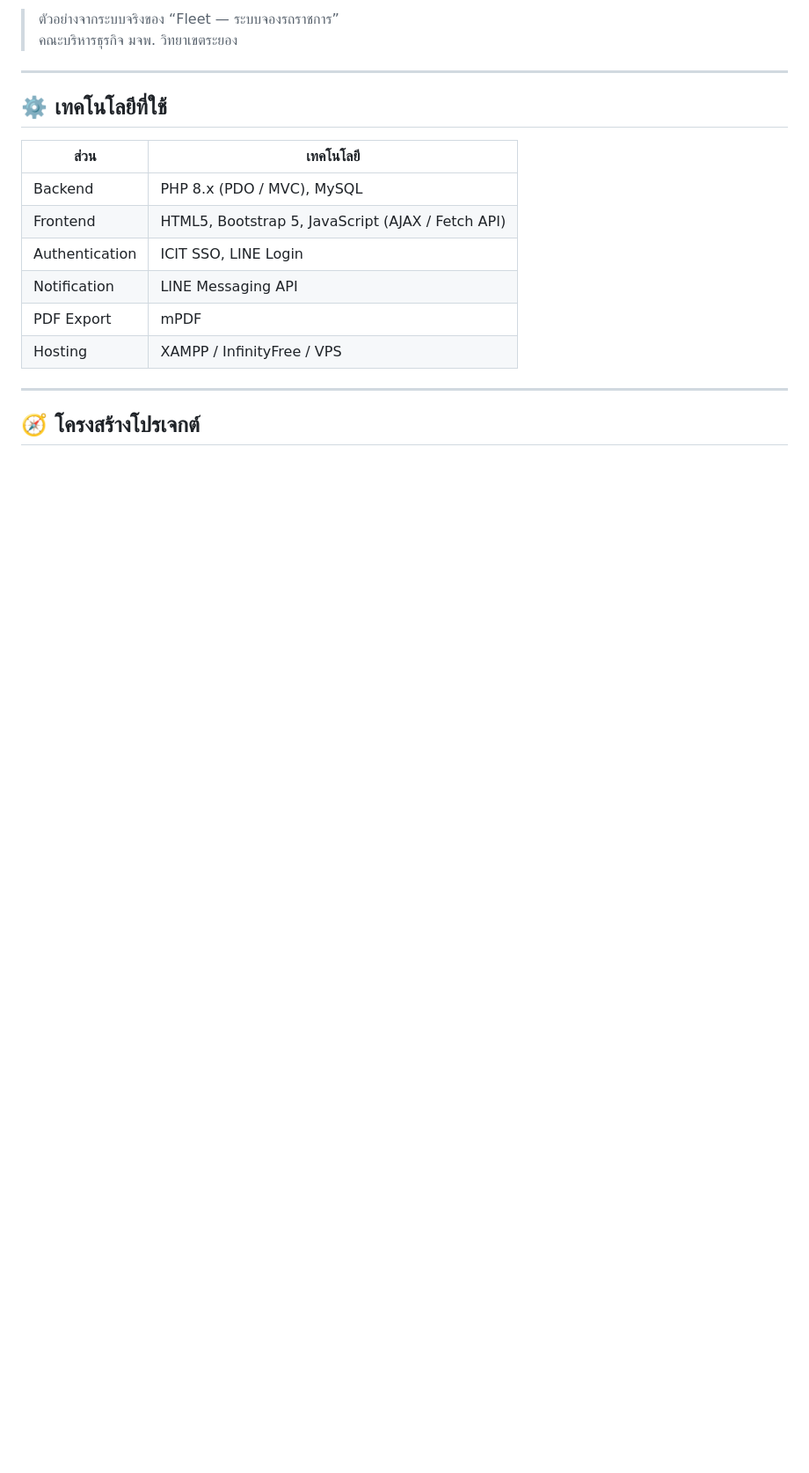
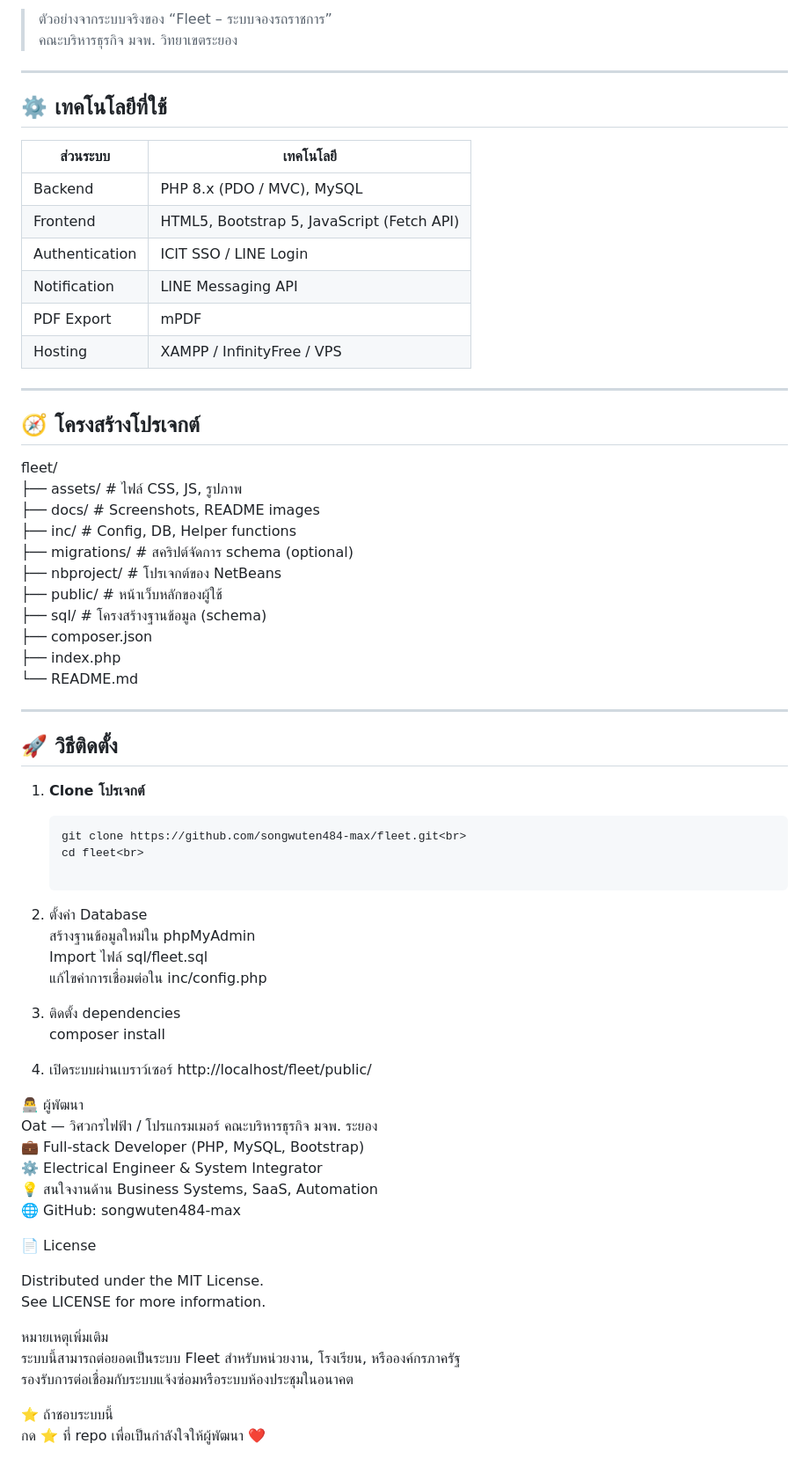
Before and after one commit to songwuten484-max/fleet, a Markdown page: README.md, the part around one of its changes. Shown at 88% size. Drawn GitHub-style; blank space fills up the shorter version.

````diff
--- a/README.md
+++ b/README.md
@@ -47,16 +50,16 @@
 
-> ตัวอย่างจากระบบจริงของ “Fleet — ระบบจองรถราชการ”
+> ตัวอย่างจากระบบจริงของ “Fleet – ระบบจองรถราชการ”
 > คณะบริหารธุรกิจ มจพ. วิทยาเขตระยอง
 
 ---
 
 ## ⚙️ เทคโนโลยีที่ใช้
 
-| ส่วน | เทคโนโลยี |
-|------|-------------|
+| ส่วนระบบ | เทคโนโลยี |
+|------------|------------|
 | Backend | PHP 8.x (PDO / MVC), MySQL |
-| Frontend | HTML5, Bootstrap 5, JavaScript (AJAX / Fetch API) |
-| Authentication | ICIT SSO, LINE Login |
+| Frontend | HTML5, Bootstrap 5, JavaScript (Fetch API) |
+| Authentication | ICIT SSO / LINE Login |
 | Notification | LINE Messaging API |
 | PDF Export | mPDF |
 | Hosting | XAMPP / InfinityFree / VPS |
@@ -64,3 +67,53 @@
 ---
 
 ## 🧭 โครงสร้างโปรเจกต์
+
+fleet/ <br>
+├── assets/ # ไฟล์ CSS, JS, รูปภาพ <br>
+├── docs/ # Screenshots, README images <br>
+├── inc/ # Config, DB, Helper functions <br>
+├── migrations/ # สคริปต์จัดการ schema (optional) <br>
+├── nbproject/ # โปรเจกต์ของ NetBeans<br>
+├── public/ # หน้าเว็บหลักของผู้ใช้<br>
+├── sql/ # โครงสร้างฐานข้อมูล (schema)<br>
+├── composer.json<br>
+├── index.php<br>
+└── README.md<br>
+
+
+---
+
+## 🚀 วิธีติดตั้ง<br>
+
+1. **Clone โปรเจกต์**<br>
+   ```bash<br>
+   git clone https://github.com/songwuten484-max/fleet.git<br>
+   cd fleet<br>
+
+2. ตั้งค่า Database<br>
+สร้างฐานข้อมูลใหม่ใน phpMyAdmin<br>
+Import ไฟล์ sql/fleet.sql<br>
+แก้ไขค่าการเชื่อมต่อใน inc/config.php<br>
+
+3. ติดตั้ง dependencies<br>
+   composer install<br>
+4. เปิดระบบผ่านเบราว์เซอร์ http://localhost/fleet/public/<br>
+
+👨‍💻 ผู้พัฒนา<br>
+Oat — วิศวกรไฟฟ้า / โปรแกรมเมอร์ คณะบริหารธุรกิจ มจพ. ระยอง<br>
+💼 Full-stack Developer (PHP, MySQL, Bootstrap)<br>
+⚙️ Electrical Engineer & System Integrator<br>
+💡 สนใจงานด้าน Business Systems, SaaS, Automation<br>
+🌐 GitHub: songwuten484-max<br>
+
+📄 License<br>
+
+Distributed under the MIT License.<br>
+See LICENSE for more information.<br>
+
+หมายเหตุเพิ่มเติม<br>
+ระบบนี้สามารถต่อยอดเป็นระบบ Fleet สำหรับหน่วยงาน, โรงเรียน, หรือองค์กรภาครัฐ<br>
+รองรับการต่อเชื่อมกับระบบแจ้งซ่อมหรือระบบห้องประชุมในอนาคต<br>
+
+⭐ ถ้าชอบระบบนี้<br>
+กด ⭐ ที่ repo เพื่อเป็นกำลังใจให้ผู้พัฒนา ❤️<br>
````
Also changed, not shown: other parts of README.md (+28 -25 lines).
